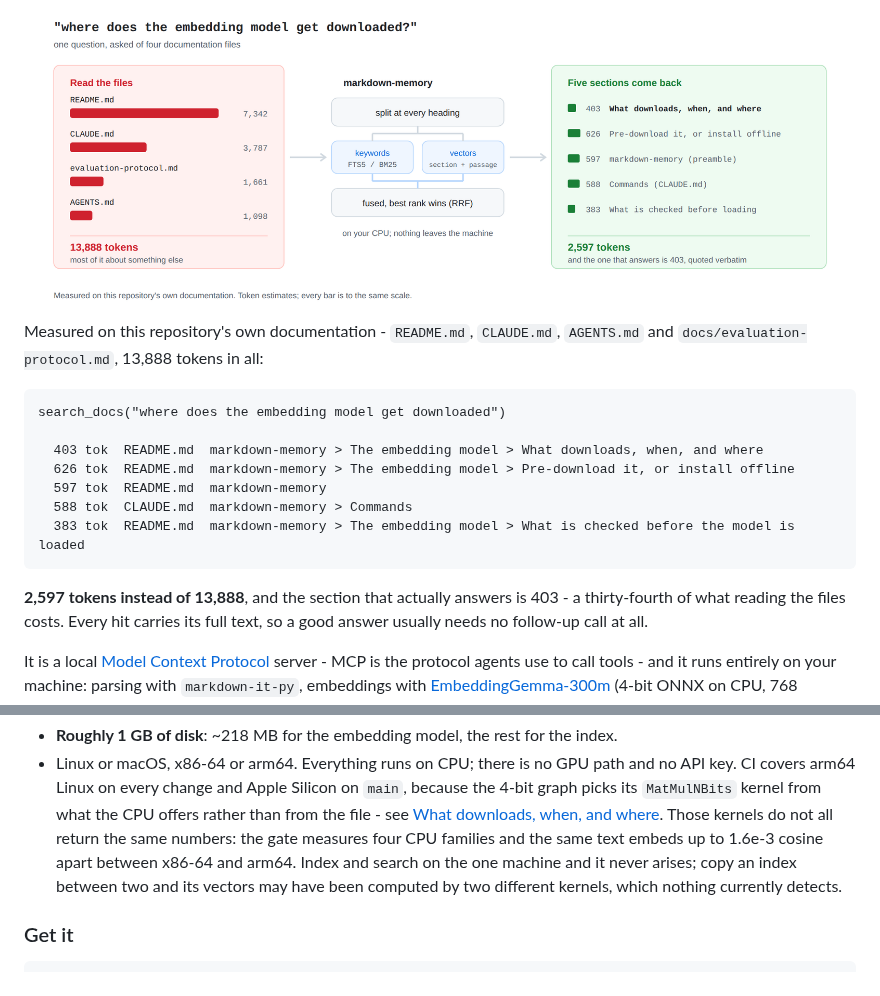
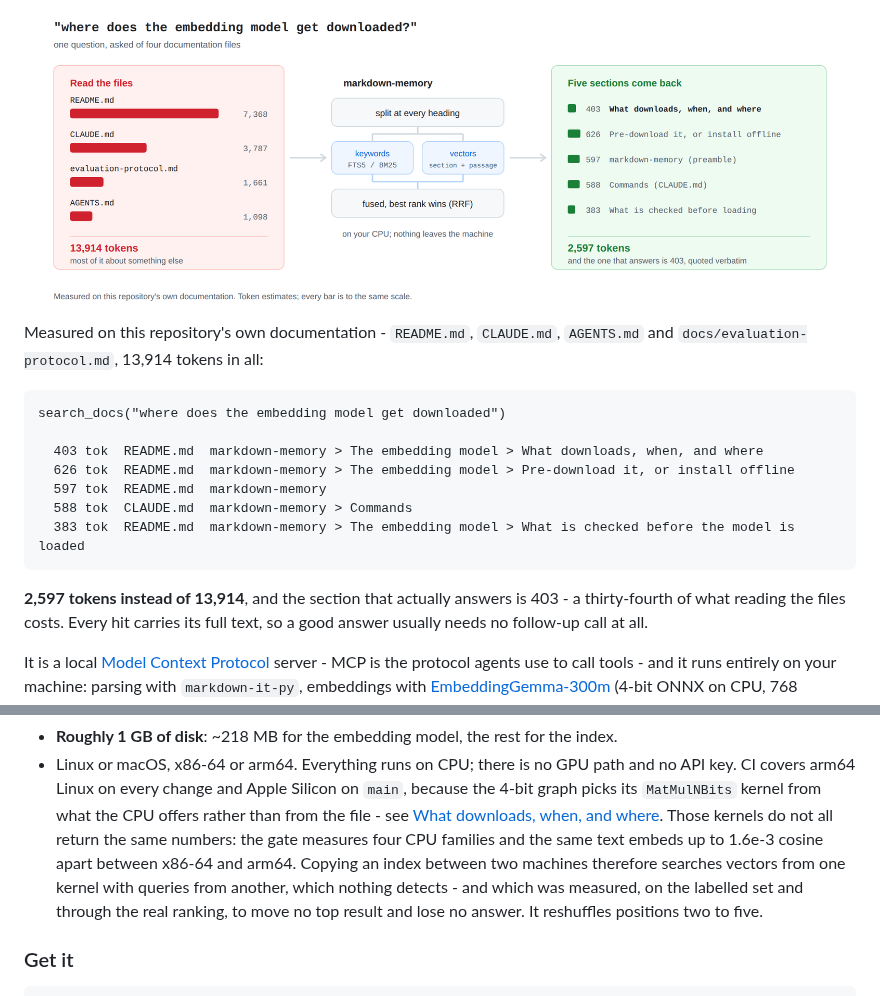
Before and after one commit to hishamkaram/markdown-memory, a Markdown page: README.md, 2 parts joined by grey strips. Rendered like a GitHub page; pictures changed too: docs/assets/how-it-works-light.png.

````diff
--- a/README.md
+++ b/README.md
@@ -12,14 +12,14 @@ back as a few sections, each addressable by its breadcrumb and quoted verbatim.
   <source media="(prefers-color-scheme: dark)" srcset="docs/assets/how-it-works-dark.svg">
   <source srcset="docs/assets/how-it-works-light.svg">
   <img src="docs/assets/how-it-works-light.png" width="100%"
-       alt="One question asked of four documentation files. Reading them whole costs 13,888
+       alt="One question asked of four documentation files. Reading them whole costs 13,914
             tokens. markdown-memory splits them at every heading, ranks by keywords and by
             vectors, fuses the two, and returns five sections totalling 2,597 tokens - the
             one that answers is 403.">
 </picture>
 
 Measured on this repository's own documentation - `README.md`, `CLAUDE.md`, `AGENTS.md` and
-`docs/evaluation-protocol.md`, 13,888 tokens in all:
+`docs/evaluation-protocol.md`, 13,914 tokens in all:
 
 ```
 search_docs("where does the embedding model get downloaded")
@@ -31,7 +31,7 @@ search_docs("where does the embedding model get downloaded")
   383 tok  README.md  markdown-memory > The embedding model > What is checked before the model is loaded
 ```
 
-**2,597 tokens instead of 13,888**, and the section that actually answers is 403 - a
+**2,597 tokens instead of 13,914**, and the section that actually answers is 403 - a
 thirty-fourth of what reading the files costs. Every hit carries its full text, so a good
 answer usually needs no follow-up call at all.
 
@@ -59,9 +59,10 @@ first model download, nothing leaves the machine.
   graph picks its `MatMulNBits` kernel from what the CPU offers rather than from the file -
   see [What downloads, when, and where](#what-downloads-when-and-where). Those kernels do
   not all return the same numbers: the gate measures four CPU families and the same text
-  embeds up to 1.6e-3 cosine apart between x86-64 and arm64. Index and search on the one
-  machine and it never arises; copy an index between two and its vectors may have been
-  computed by two different kernels, which nothing currently detects.
+  embeds up to 1.6e-3 cosine apart between x86-64 and arm64. Copying an index between two
+  machines therefore searches vectors from one kernel with queries from another, which
+  nothing detects - and which was measured, on the labelled set and through the real
+  ranking, to move no top result and lose no answer. It reshuffles positions two to five.
 
 ### Get it
 
````
Also changed, not shown: docs/assets/how-it-works-dark.png, 5 other files.
